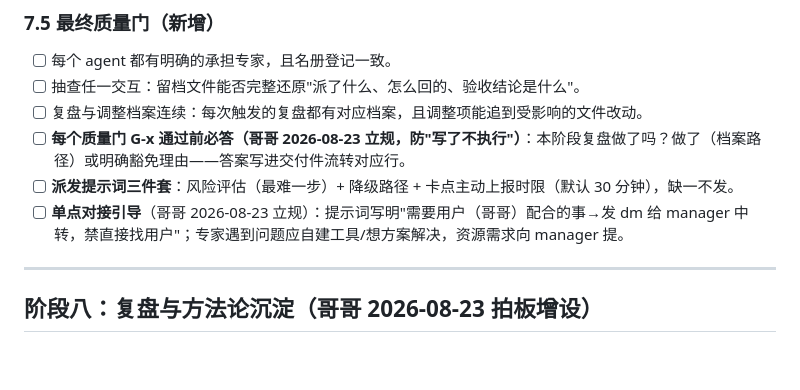
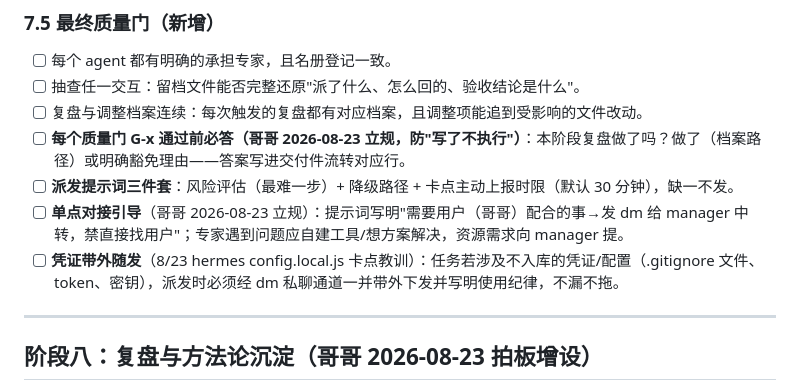
Before and after one commit to xumuhua/claude_manager, a Markdown page: skills/task-skill-forge/SKILL.md, the part around the change. GitHub-like rendering; blank space fills up the shorter version.

Commit message:
task-skill-forge: 7.5 加凭证带外随发（hermes config.local.js 卡点教训）
Co-Authored-By: Claude <noreply@anthropic.com>

```diff
--- a/skills/task-skill-forge/SKILL.md
+++ b/skills/task-skill-forge/SKILL.md
@@ -258,6 +258,7 @@ description: 接到大型综合任务时，按"调研→交付件→流程→分
 - [ ] **每个质量门 G-x 通过前必答（哥哥 2026-08-23 立规，防"写了不执行"）**：本阶段复盘做了吗？做了（档案路径）或明确豁免理由——答案写进交付件流转对应行。
 - [ ] **派发提示词三件套**：风险评估（最难一步）+ 降级路径 + 卡点主动上报时限（默认 30 分钟），缺一不发。
 - [ ] **单点对接引导**（哥哥 2026-08-23 立规）：提示词写明"需要用户（哥哥）配合的事→发 dm 给 manager 中转，禁直接找用户"；专家遇到问题应自建工具/想方案解决，资源需求向 manager 提。
+- [ ] **凭证带外随发**（8/23 hermes config.local.js 卡点教训）：任务若涉及不入库的凭证/配置（.gitignore 文件、token、密钥），派发时必须经 dm 私聊通道一并带外下发并写明使用纪律，不漏不拖。
 
 ---
 
```
